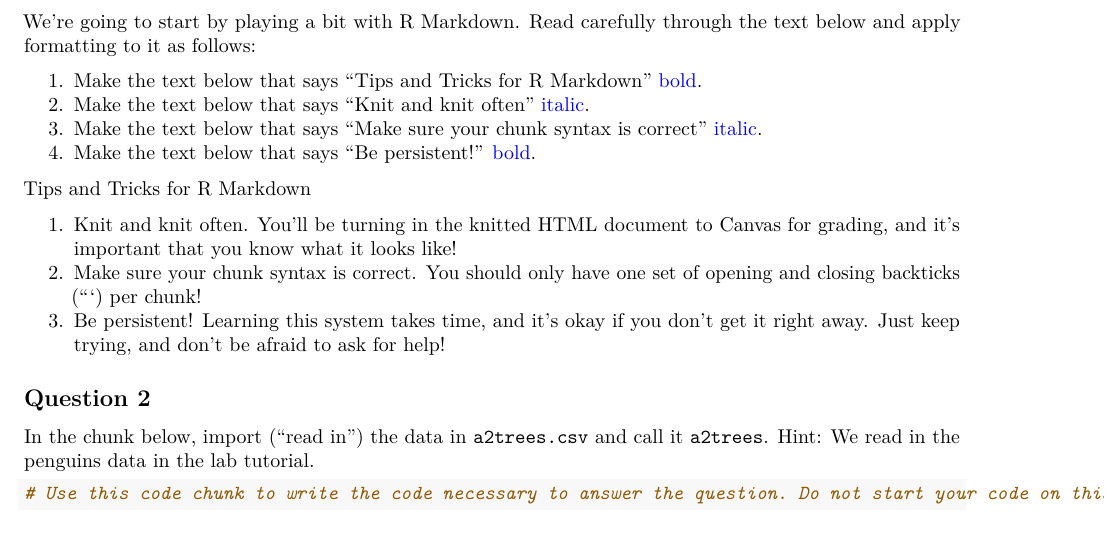
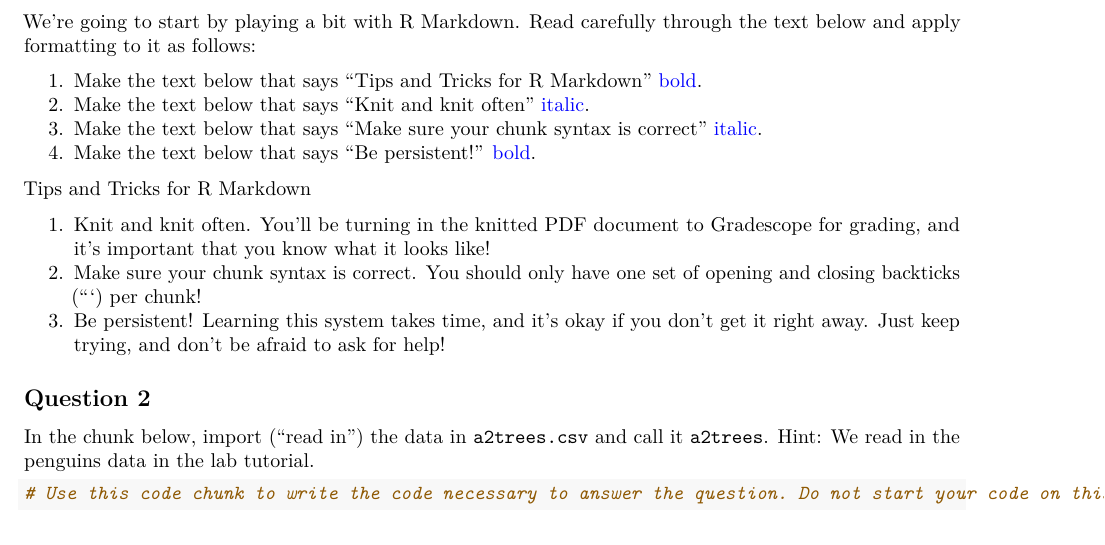
Before and after one commit to jackbmiller/PSTAT5ls-spring2023, an R Markdown document (Lab 1/lab1-report.Rmd): part of page 1 of 4, cut so that both start at the same text. Rendered offline with R 4.5, knitr and Pandoc, then LaTeX, with nearby package versions; some code elsewhere in the file could not run offline.

Commit message:
changed how assignment will be submitted

````diff
--- a/Lab 1/lab1-report.Rmd
+++ b/Lab 1/lab1-report.Rmd
@@ -35,7 +35,7 @@ We're going to start by playing a bit with R Markdown. Read carefully through th
 
 Tips and Tricks for R Markdown
 
-1. Knit and knit often. You'll be turning in the knitted HTML document to Canvas for grading, and it's important that you know what it looks like!
+1. Knit and knit often. You'll be turning in the knitted PDF document to Gradescope for grading, and it's important that you know what it looks like!
 2. Make sure your chunk syntax is correct. You should only have one set of opening and closing backticks (```) per chunk!
 3. Be persistent! Learning this system takes time, and it's okay if you don't get it right away. Just keep trying, and don't be afraid to ask for help!
 :::
````
Also changed, not shown: 1 other file.
